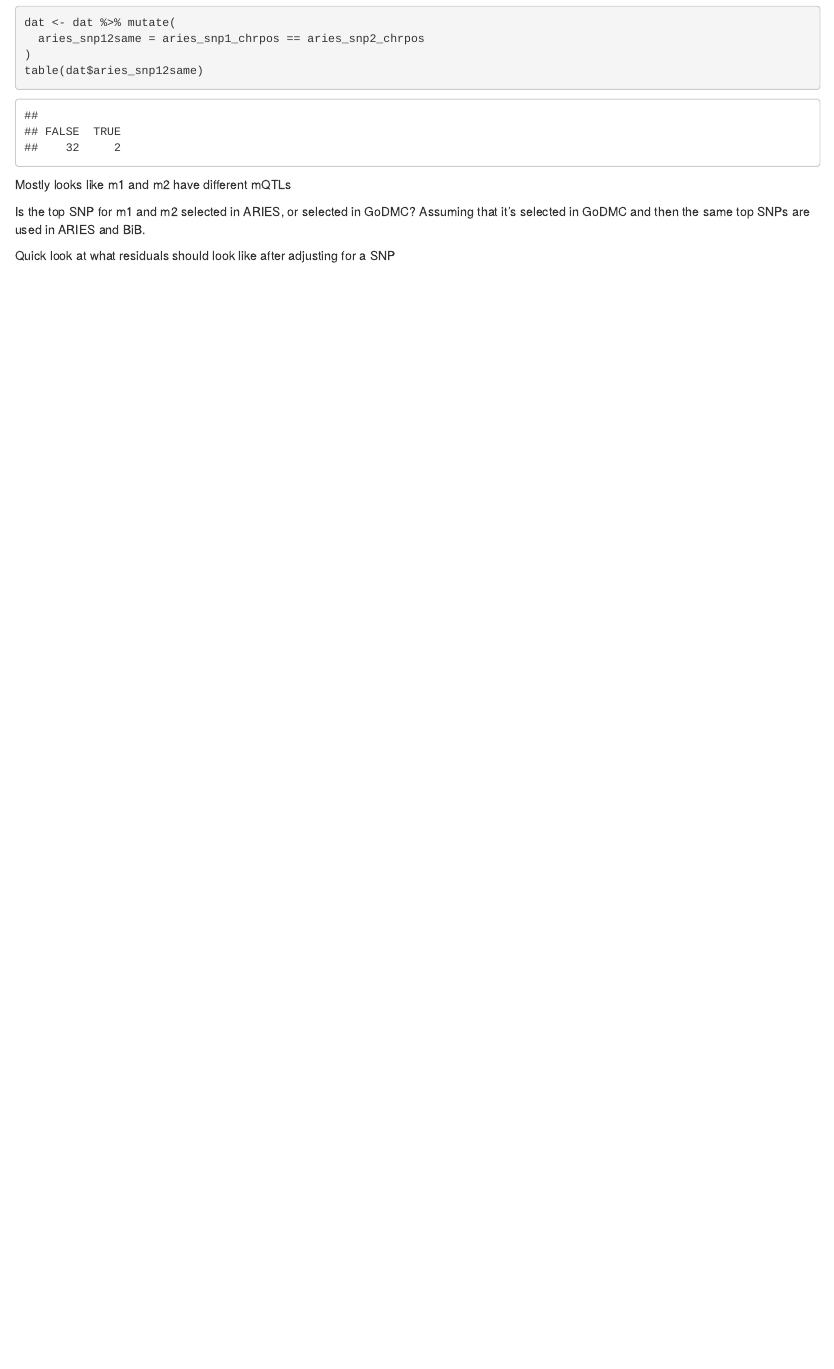
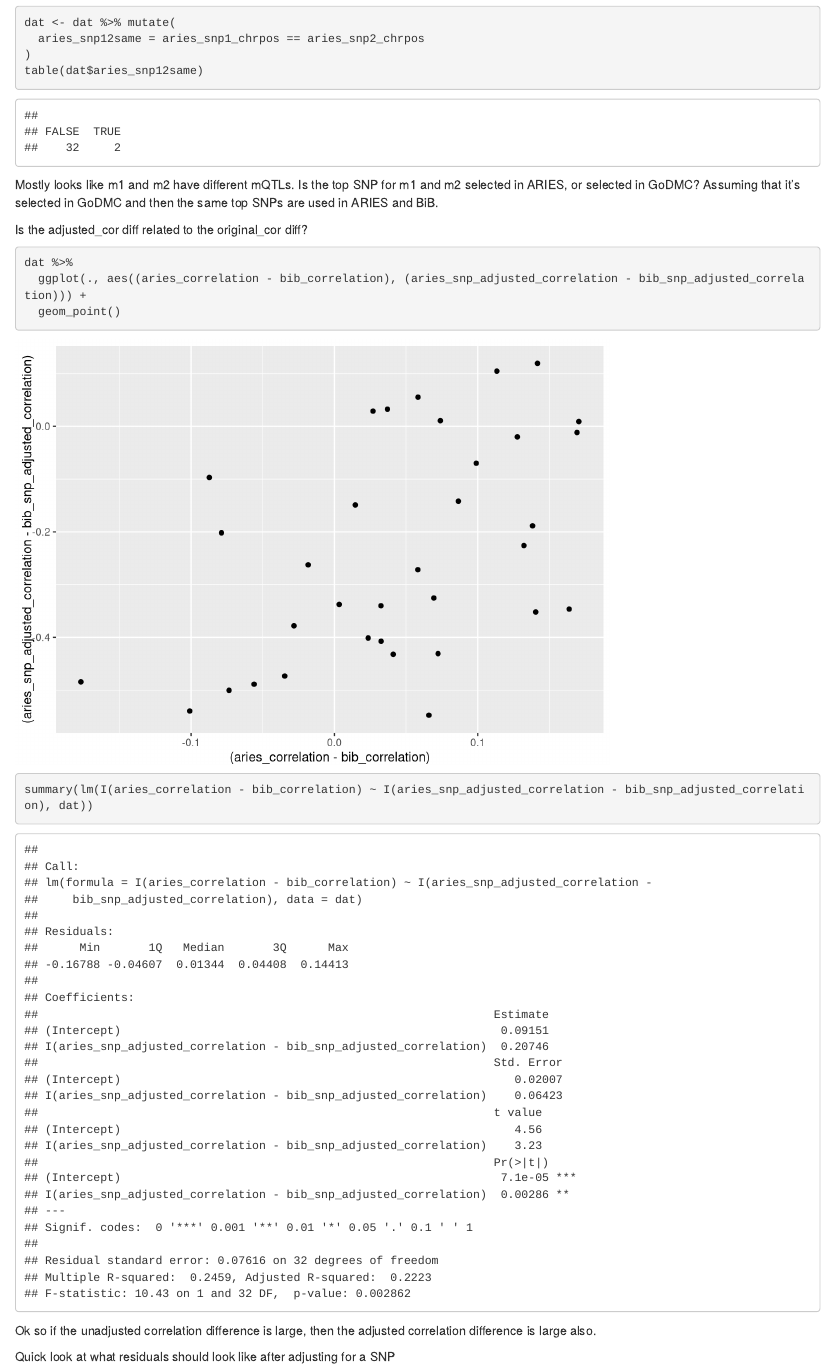
Before and after one commit to MRCIEU/dnam_cors, an R Markdown document (corcpg.Rmd): the page in a window 1100 px wide, from 5160 px down. Rendered offline with R 4.5, knitr and Pandoc, with nearby package versions; code that draws random numbers runs with fixed seeds of ours; some code elsewhere in the file could not run offline.

Commit message:
added cor diff plot

````diff
--- a/corcpg.Rmd
+++ b/corcpg.Rmd
@@ -216,9 +216,21 @@ dat <- dat %>% mutate(
 table(dat$aries_snp12same)
 ```
 
-Mostly looks like m1 and m2 have different mQTLs
+Mostly looks like m1 and m2 have different mQTLs. Is the top SNP for m1 and m2 selected in ARIES, or selected in GoDMC? Assuming that it's selected in GoDMC and then the same top SNPs are used in ARIES and BiB.
 
-Is the top SNP for m1 and m2 selected in ARIES, or selected in GoDMC? Assuming that it's selected in GoDMC and then the same top SNPs are used in ARIES and BiB.
+Is the adjusted_cor diff related to the original_cor diff?
+
+```{r}
+dat %>%
+  ggplot(., aes((aries_correlation - bib_correlation), (aries_snp_adjusted_correlation - bib_snp_adjusted_correlation))) +
+  geom_point()
+```
+
+```{r}
+summary(lm(I(aries_correlation - bib_correlation) ~ I(aries_snp_adjusted_correlation - bib_snp_adjusted_correlation), dat))
+```
+
+Ok so if the unadjusted correlation difference is large, then the adjusted correlation difference is large also.
 
 Quick look at what residuals should look like after adjusting for a SNP
 
````
Also changed, not shown: corcpg.nb.html.
